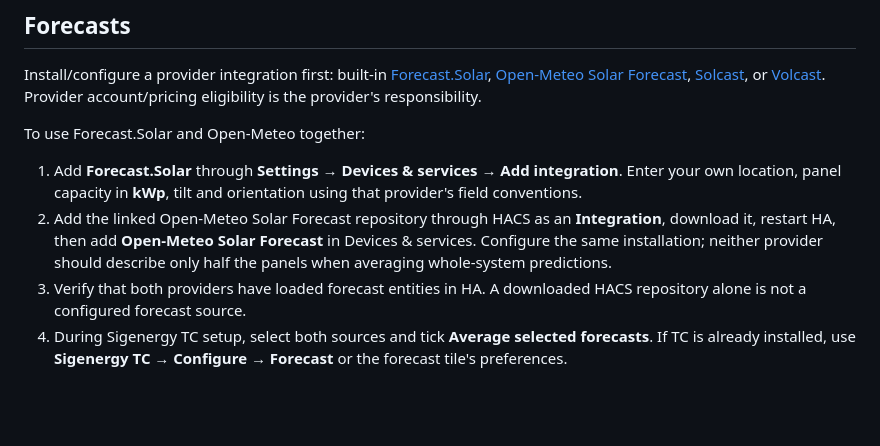
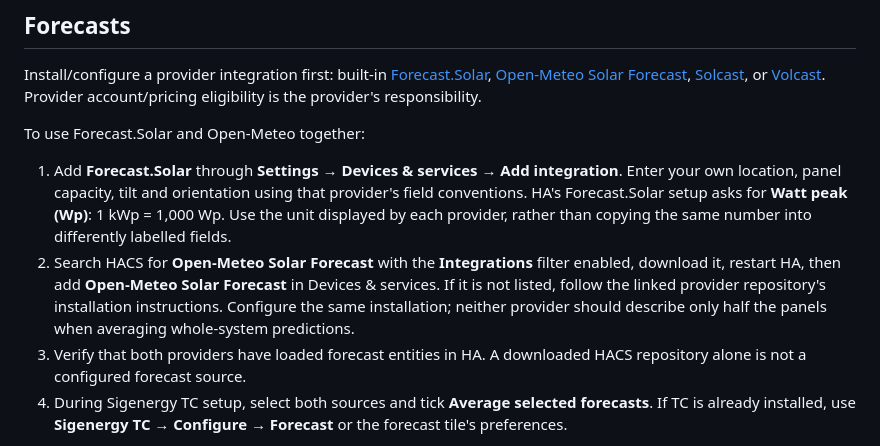
Before and after one commit to mbsintegrations/HomeAssistant-Sigenergy-TC, a Markdown page: docs/installation.md, the part around the change. Drawn GitHub-style; blank space fills up the shorter version.

Commit message:
Clarify forecast provider units and installation (#14)

```diff
--- a/docs/installation.md
+++ b/docs/installation.md
@@ -39,8 +39,8 @@ Install/configure a provider integration first: built-in [Forecast.Solar](https:
 
 To use Forecast.Solar and Open-Meteo together:
 
-1. Add **Forecast.Solar** through **Settings → Devices & services → Add integration**. Enter your own location, panel capacity in **kWp**, tilt and orientation using that provider's field conventions.
-2. Add the linked Open-Meteo Solar Forecast repository through HACS as an **Integration**, download it, restart HA, then add **Open-Meteo Solar Forecast** in Devices & services. Configure the same installation; neither provider should describe only half the panels when averaging whole-system predictions.
+1. Add **Forecast.Solar** through **Settings → Devices & services → Add integration**. Enter your own location, panel capacity, tilt and orientation using that provider's field conventions. HA's Forecast.Solar setup asks for **Watt peak (Wp)**: 1 kWp = 1,000 Wp. Use the unit displayed by each provider, rather than copying the same number into differently labelled fields.
+2. Search HACS for **Open-Meteo Solar Forecast** with the **Integrations** filter enabled, download it, restart HA, then add **Open-Meteo Solar Forecast** in Devices & services. If it is not listed, follow the linked provider repository's installation instructions. Configure the same installation; neither provider should describe only half the panels when averaging whole-system predictions.
 3. Verify that both providers have loaded forecast entities in HA. A downloaded HACS repository alone is not a configured forecast source.
 4. During Sigenergy TC setup, select both sources and tick **Average selected forecasts**. If TC is already installed, use **Sigenergy TC → Configure → Forecast** or the forecast tile's preferences.
 
```
